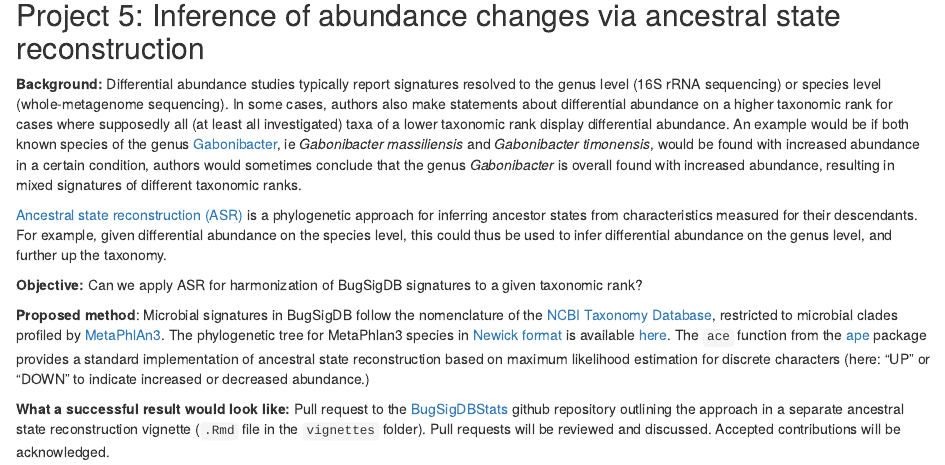
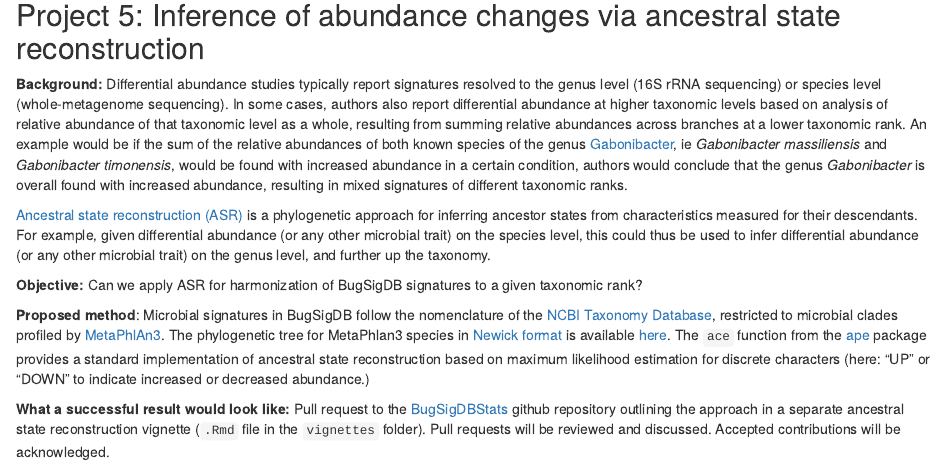
Before and after one commit to kevinrue/BiocChallenges, an R Markdown document (vignettes/challenges/bugsigdb.Rmd): the page in a window 1100 px wide, from 2450 px down. Rendered offline with R 4.5, knitr and Pandoc, with nearby package versions.

Commit message:
BugSigDB challenge: small modification of ASR setup (#35)
* add BugSigDB challenge

* small correction of ASR setup

```diff
--- a/vignettes/challenges/bugsigdb.Rmd
+++ b/vignettes/challenges/bugsigdb.Rmd
@@ -230,21 +230,23 @@ interest such as `Location of subjects`, `Host species`, and `Statistical test`.
 **Background:**
 Differential abundance studies typically report signatures resolved to the
 genus level (16S rRNA sequencing) or species level (whole-metagenome sequencing).
-In some cases, authors also make statements about differential abundance on a higher
-taxonomic rank for cases where supposedly all (at least all investigated) taxa of
-a lower taxonomic rank display differential abundance. An example would be if both
+In some cases, authors also report differential abundance at higher
+taxonomic levels based on analysis of relative abundance of that taxonomic level
+as a whole, resulting from summing relative abundances across branches at a lower
+taxonomic rank. An example would be if the sum of the relative abundances of both
 known species of the genus
 [Gabonibacter](https://www.ncbi.nlm.nih.gov/Taxonomy/Browser/wwwtax.cgi?mode=Info&id=1911312),
 ie *Gabonibacter massiliensis* and *Gabonibacter timonensis*, would be found with
-increased abundance in a certain condition, authors would sometimes conclude that
+increased abundance in a certain condition, authors would conclude that
 the genus *Gabonibacter* is overall found with increased abundance, resulting in
 mixed signatures of different taxonomic ranks.
 
 [Ancestral state reconstruction (ASR)](https://en.wikipedia.org/wiki/Ancestral_reconstruction)
 is a phylogenetic approach for inferring ancestor states from characteristics measured
-for their descendants. For example, given differential abundance on the species
-level, this could thus be used to infer differential abundance on the genus level,
-and further up the taxonomy.
+for their descendants. For example, given differential abundance (or any other
+microbial trait) on the species
+level, this could thus be used to infer differential abundance (or any other
+microbial trait) on the genus level, and further up the taxonomy.
 
 **Objective:** Can we apply ASR for harmonization of BugSigDB signatures to a
 given taxonomic rank?
```
Also changed, not shown: 1 other file.
